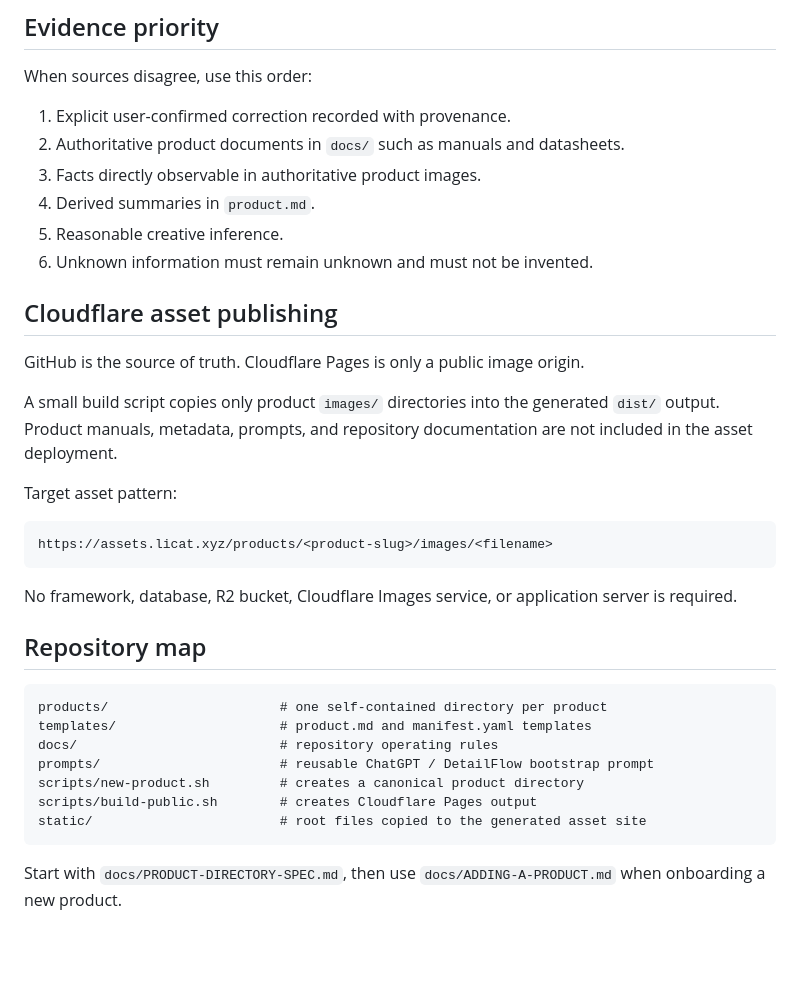
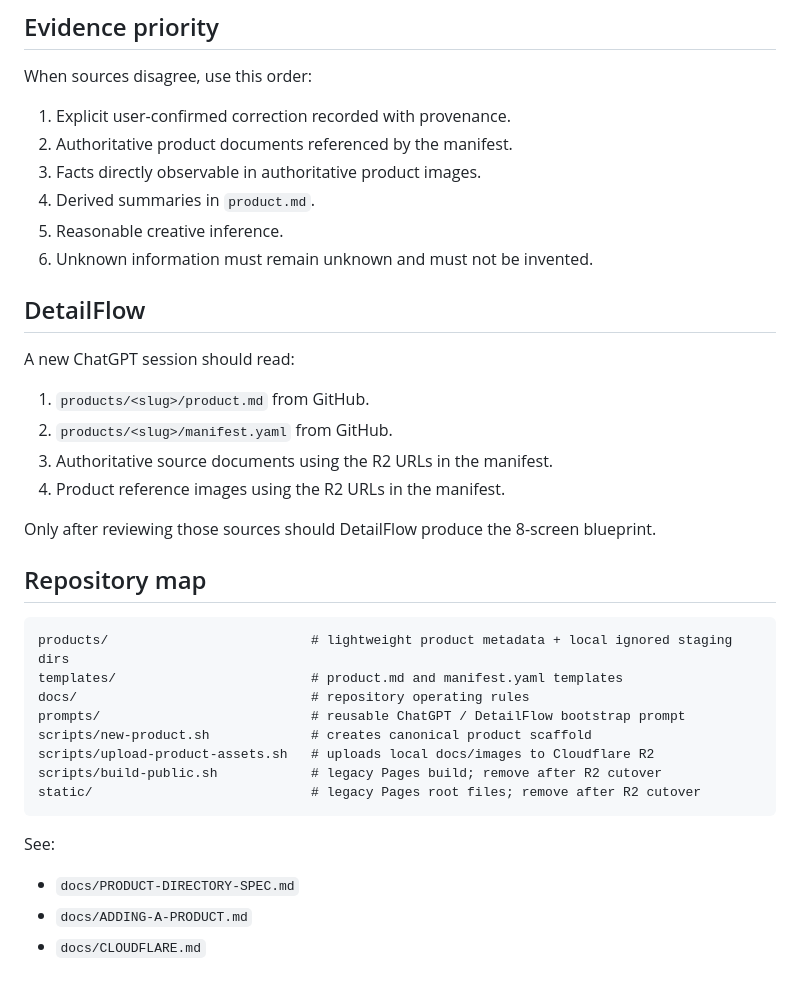
Before and after one commit to licat233/product-assets, a Markdown page: README.md, the part around one of its changes. Drawn GitHub-style; blank space fills up the shorter version.

````diff
--- a/README.md
+++ b/README.md
@@ -54,36 +91,38 @@ Then place the product's original manuals/datasheets in `docs/`, real reference
 When sources disagree, use this order:
 
 1. Explicit user-confirmed correction recorded with provenance.
-2. Authoritative product documents in `docs/` such as manuals and datasheets.
+2. Authoritative product documents referenced by the manifest.
 3. Facts directly observable in authoritative product images.
 4. Derived summaries in `product.md`.
 5. Reasonable creative inference.
 6. Unknown information must remain unknown and must not be invented.
 
-## Cloudflare asset publishing
+## DetailFlow
 
-GitHub is the source of truth. Cloudflare Pages is only a public image origin.
+A new ChatGPT session should read:
 
-A small build script copies only product `images/` directories into the generated `dist/` output. Product manuals, metadata, prompts, and repository documentation are not included in the asset deployment.
+1. `products/<slug>/product.md` from GitHub.
+2. `products/<slug>/manifest.yaml` from GitHub.
+3. Authoritative source documents using the R2 URLs in the manifest.
+4. Product reference images using the R2 URLs in the manifest.
 
-Target asset pattern:
-
-```text
-https://assets.licat.xyz/products/<product-slug>/images/<filename>
-```
-
-No framework, database, R2 bucket, Cloudflare Images service, or application server is required.
+Only after reviewing those sources should DetailFlow produce the 8-screen blueprint.
 
 ## Repository map
 
 ```text
-products/                      # one self-contained directory per product
-templates/                     # product.md and manifest.yaml templates
-docs/                          # repository operating rules
-prompts/                       # reusable ChatGPT / DetailFlow bootstrap prompt
-scripts/new-product.sh         # creates a canonical product directory
-scripts/build-public.sh        # creates Cloudflare Pages output
-static/                        # root files copied to the generated asset site
+products/                          # lightweight product metadata + local ignored staging dirs
+templates/                         # product.md and manifest.yaml templates
+docs/                              # repository operating rules
+prompts/                           # reusable ChatGPT / DetailFlow bootstrap prompt
+scripts/new-product.sh             # creates canonical product scaffold
+scripts/upload-product-assets.sh   # uploads local docs/images to Cloudflare R2
+scripts/build-public.sh            # legacy Pages build; remove after R2 cutover
+static/                            # legacy Pages root files; remove after R2 cutover
 ```
 
-Start with `docs/PRODUCT-DIRECTORY-SPEC.md`, then use `docs/ADDING-A-PRODUCT.md` when onboarding a new product.
+See:
+
+- `docs/PRODUCT-DIRECTORY-SPEC.md`
+- `docs/ADDING-A-PRODUCT.md`
+- `docs/CLOUDFLARE.md`
````
Also changed, not shown: other parts of README.md (+48 -11 lines).
